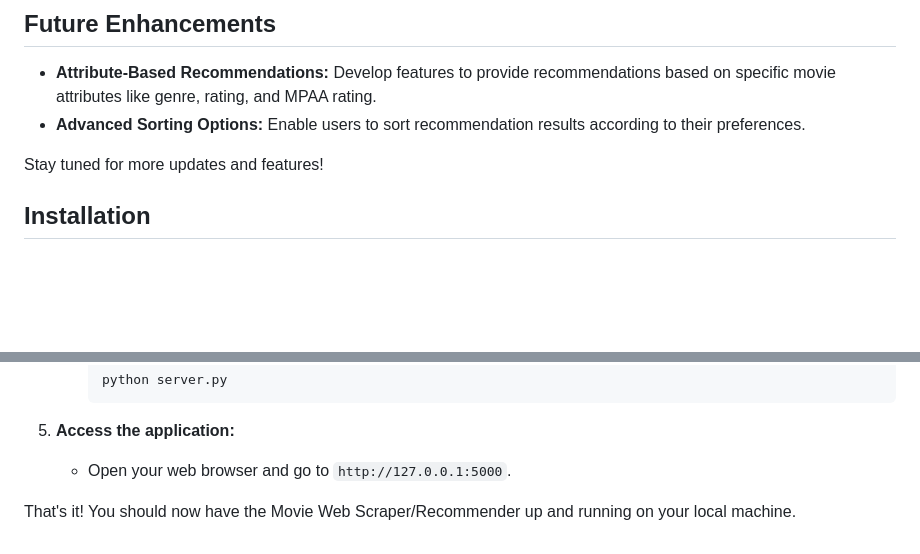
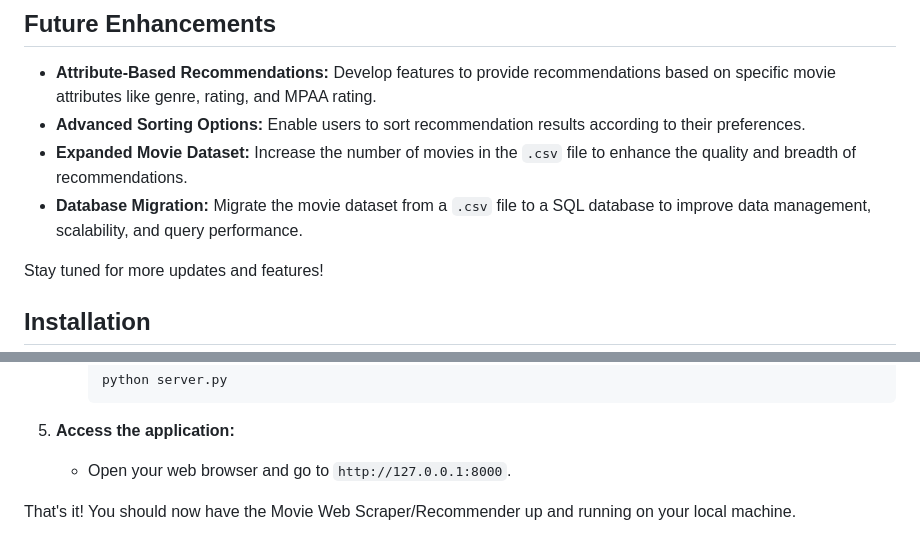
Before and after one commit to YasseenH/movie-scraper, a Markdown page: README.md, 2 parts joined by grey strips. Drawn GitHub-style; blank space fills up the shorter version.

```diff
--- a/README.md
+++ b/README.md
@@ -28,6 +28,8 @@ The primary objective of this project is to scrape movie details from popular we
 ## Future Enhancements
 - **Attribute-Based Recommendations:** Develop features to provide recommendations based on specific movie attributes like genre, rating, and MPAA rating.
 - **Advanced Sorting Options:** Enable users to sort recommendation results according to their preferences.
+- **Expanded Movie Dataset:** Increase the number of movies in the `.csv` file to enhance the quality and breadth of recommendations.
+- **Database Migration:** Migrate the movie dataset from a `.csv` file to a SQL database to improve data management, scalability, and query performance.
 
 Stay tuned for more updates and features!
 
@@ -81,6 +83,6 @@ To set up this project on your local machine, follow these steps:
 
 5. **Access the application:**
 
-    - Open your web browser and go to `http://127.0.0.1:5000`.
+    - Open your web browser and go to `http://127.0.0.1:8000`.
 
 That's it! You should now have the Movie Web Scraper/Recommender up and running on your local machine.
```
